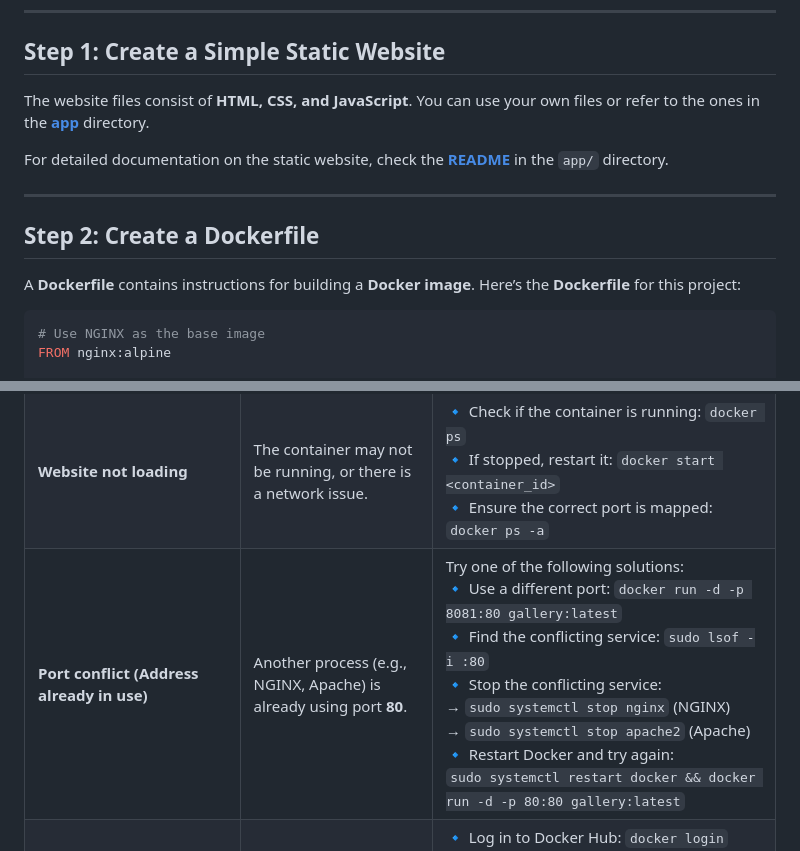
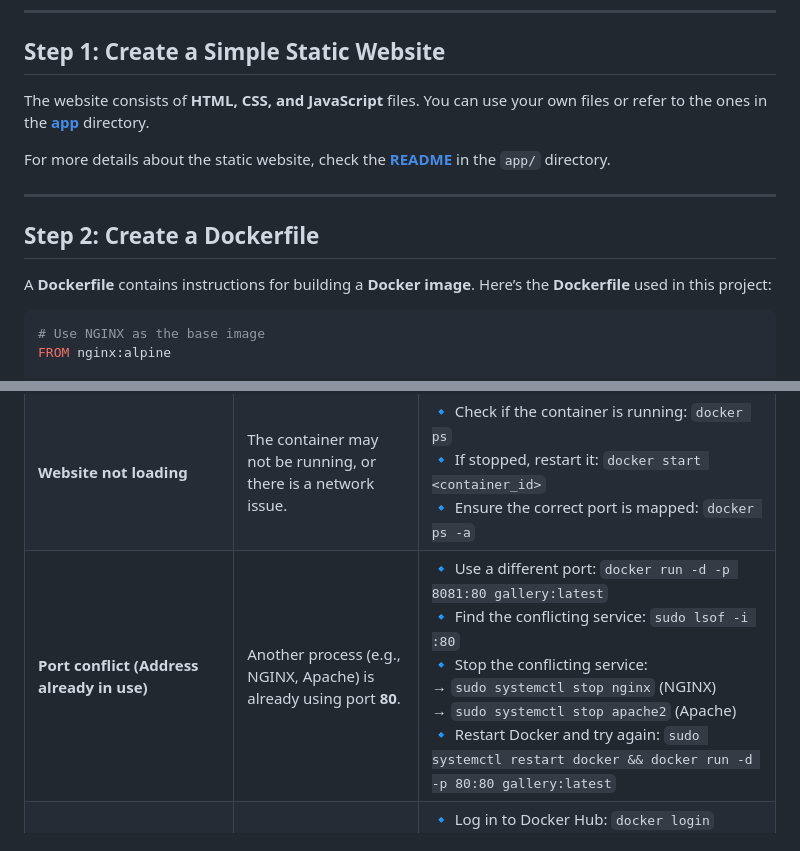
Before and after one commit to Hamed-Ayodeji/50DevOpsProjects, a Markdown page: beginnerLevel/3_dockerDeployStaticWeb/README.md, 2 parts joined by grey strips. GitHub-like rendering.

````diff
--- a/beginnerLevel/3_dockerDeployStaticWeb/README.md
+++ b/beginnerLevel/3_dockerDeployStaticWeb/README.md
@@ -37,15 +37,15 @@ The project follows a structured directory layout:
 
 ## **Step 1: Create a Simple Static Website**
 
-The website files consist of **HTML, CSS, and JavaScript**. You can use your own files or refer to the ones in the **[app](./app/)** directory.
+The website consists of **HTML, CSS, and JavaScript** files. You can use your own files or refer to the ones in the **[app](./app/)** directory.
 
-For detailed documentation on the static website, check the **[README](./app/README.md)** in the `app/` directory.
+For more details about the static website, check the **[README](./app/README.md)** in the `app/` directory.
 
 ---
 
 ## **Step 2: Create a Dockerfile**
 
-A **Dockerfile** contains instructions for building a **Docker image**. Here’s the **Dockerfile** for this project:
+A **Dockerfile** contains instructions for building a **Docker image**. Here’s the **Dockerfile** used in this project:
 
 ```dockerfile
 # Use NGINX as the base image
@@ -217,7 +213,7 @@ Encountering issues while deploying the Docker container? Here are some common p
 |-----------|-------------------|-------------|
 | **`docker: command not found`** | Docker is not installed or not in your system's `PATH`. | Install Docker using:<br>🔹 **Ubuntu/Debian:** `sudo apt install docker.io -y`<br>🔹 **CentOS/RHEL:** `sudo yum install docker -y`<br>🔹 **Mac:** Install via [Docker Desktop](https://www.docker.com/products/docker-desktop/) |
 | **Website not loading** | The container may not be running, or there is a network issue. | 🔹 Check if the container is running: `docker ps`<br>🔹 If stopped, restart it: `docker start <container_id>`<br>🔹 Ensure the correct port is mapped: `docker ps -a` |
-| **Port conflict (Address already in use)** | Another process (e.g., NGINX, Apache) is already using port **80**. | Try one of the following solutions:<br>🔹 Use a different port: `docker run -d -p 8081:80 gallery:latest`<br>🔹 Find the conflicting service: `sudo lsof -i :80`<br>🔹 Stop the conflicting service:<br> → `sudo systemctl stop nginx` (NGINX)<br> → `sudo systemctl stop apache2` (Apache)<br>🔹 Restart Docker and try again:<br> `sudo systemctl restart docker && docker run -d -p 80:80 gallery:latest` |
+| **Port conflict (Address already in use)** | Another process (e.g., NGINX, Apache) is already using port **80**. | 🔹 Use a different port: `docker run -d -p 8081:80 gallery:latest`<br>🔹 Find the conflicting service: `sudo lsof -i :80`<br>🔹 Stop the conflicting service:<br> → `sudo systemctl stop nginx` (NGINX)<br> → `sudo systemctl stop apache2` (Apache)<br>🔹 Restart Docker and try again: `sudo systemctl restart docker && docker run -d -p 80:80 gallery:latest` |
 | **Cannot push image to Docker Hub (`unauthorized` error)** | You are not logged into Docker Hub. | 🔹 Log in to Docker Hub: `docker login`<br>🔹 Ensure your image is properly tagged: `docker tag gallery:latest username/gallery:latest`<br>🔹 Push again: `docker push username/gallery:latest` |
 | **Container exited immediately after running** | The process inside the container **stopped running**. | 🔹 Check logs: `docker logs <container_id>`<br>🔹 Run interactively to debug: `docker run -it gallery:latest /bin/sh` |
 | **File changes not reflected in the container** | The container is running an old image. | 🔹 Rebuild the image: `docker build -t gallery:latest .`<br>🔹 Remove old containers: `docker rm -f $(docker ps -aq)`<br>🔹 Restart the container: `docker run -d -p 8080:80 gallery:latest` |
````
Also changed, not shown: other parts of beginnerLevel/3_dockerDeployStaticWeb/README.md (+18 -41 lines).
